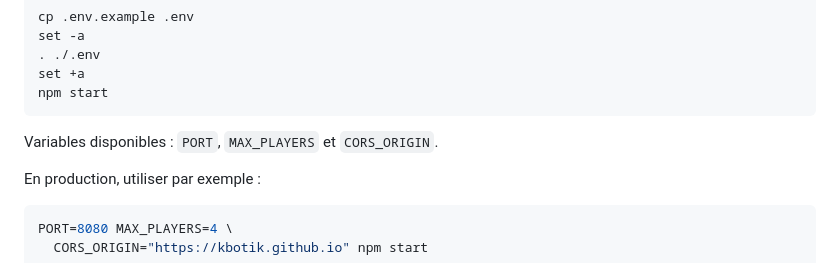
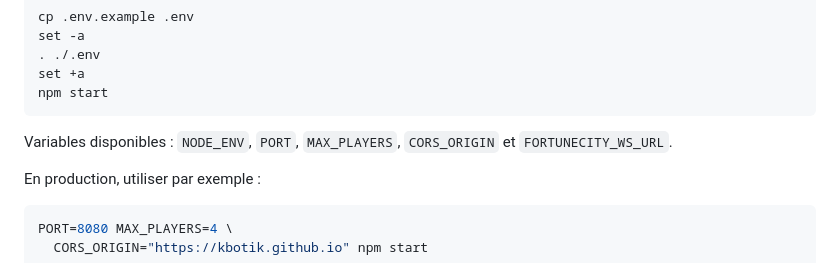
Before and after one commit to kbotik/FortuneCity, a Markdown page: README.md, the part around the change. GitHub-like rendering.

Commit message:
Documenter le déploiement VPS FortuneCity
Co-authored-by: kbotik <kbotik@users.noreply.github.com>

````diff
--- a/README.md
+++ b/README.md
@@ -42,7 +42,7 @@ set +a
 npm start
 ```
 
-Variables disponibles : `PORT`, `MAX_PLAYERS` et `CORS_ORIGIN`.
+Variables disponibles : `NODE_ENV`, `PORT`, `MAX_PLAYERS`, `CORS_ORIGIN` et `FORTUNECITY_WS_URL`.
 
 En production, utiliser par exemple :
 
````
Also changed, not shown: DEPLOY_VPS.md (added, +202 -0 lines).
